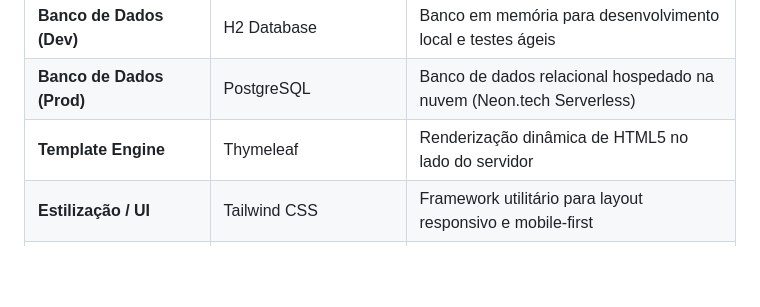
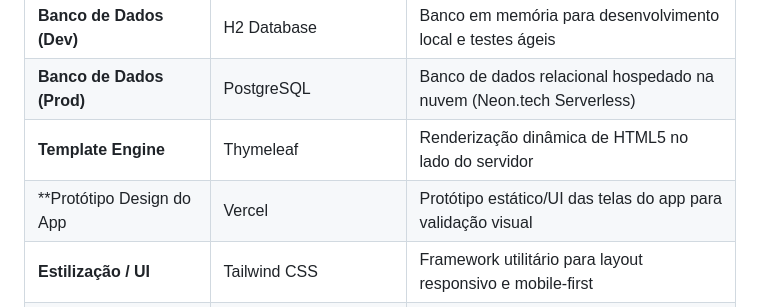
Before and after one commit to Erik-Carvalho/GymCheck, a Markdown page: README.MD, the part around the change. Rendered like a GitHub page; blank space fills up the shorter version.

Commit message:
Atualizar o README.MD

```diff
--- a/README.MD
+++ b/README.MD
@@ -29,6 +29,7 @@ O **GymCheck** é uma aplicação web progressiva (PWA) desenvolvida em Java com
 | **Banco de Dados (Dev)** | H2 Database | Banco em memória para desenvolvimento local e testes ágeis |
 | **Banco de Dados (Prod)** | PostgreSQL | Banco de dados relacional hospedado na nuvem (Neon.tech Serverless) |
 | **Template Engine** | Thymeleaf | Renderização dinâmica de HTML5 no lado do servidor |
+| **Protótipo Design do App | Vercel | Protótipo estático/UI das telas do app para validação visual |
 | **Estilização / UI** | Tailwind CSS | Framework utilitário para layout responsivo e mobile-first |
 | **PWA & Client-Side** | Service Workers & Web App Manifest | Suporte a instalação no sistema operacional e navegação offline basica |
 | **Gerenciador de Build** | Maven | Automação e gerenciamento de dependências via Maven Wrapper (`mvnw`) |
```
